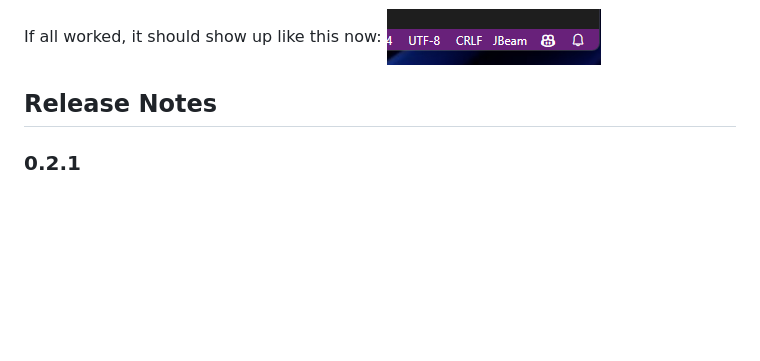
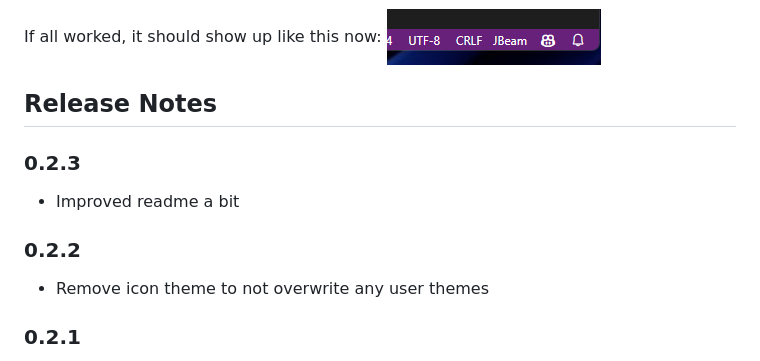
Before and after one commit to BeamNG/vscode-jbeam-editor, a Markdown page: README.md, the part around the change. GitHub-like rendering; blank space fills up the shorter version.

Commit message:
added changelog entries

```diff
--- a/README.md
+++ b/README.md
@@ -124,6 +124,12 @@ If all worked, it should show up like this now:
 
 ## Release Notes
 
+### 0.2.3
+* Improved readme a bit
+
+### 0.2.2
+* Remove icon theme to not overwrite any user themes
+
 ### 0.2.1
 * Fixed Mesh loading crashing when the opened file is outside the workspace. Enforcing a workspace now and showing an error message.
 
```
